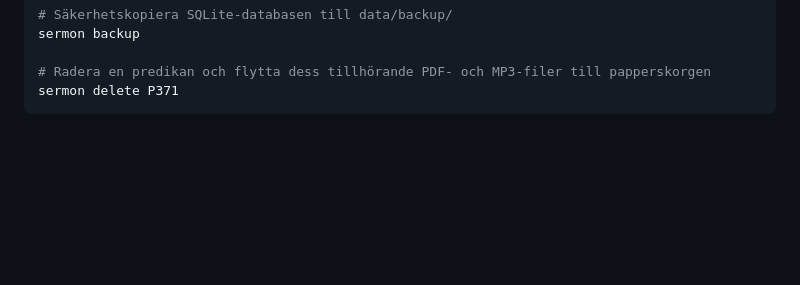
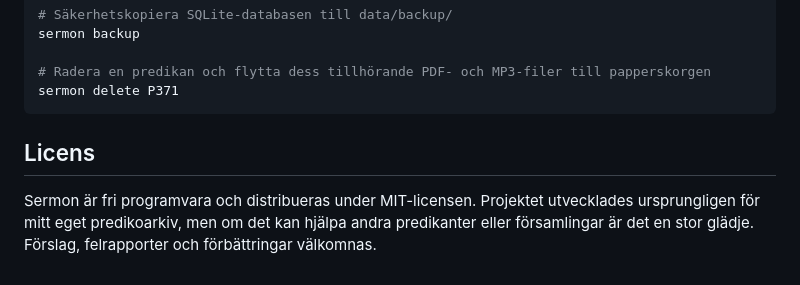
Before and after one commit to oskar-fornander/sermon, a Markdown page: README.md, the part around the change. GitHub-like rendering; blank space fills up the shorter version.

Commit message:
Add licence

````diff
--- a/README.md
+++ b/README.md
@@ -214,3 +214,7 @@ sermon backup
 # Radera en predikan och flytta dess tillhörande PDF- och MP3-filer till papperskorgen
 sermon delete P371
 ```
+
+## Licens
+
+Sermon är fri programvara och distribueras under MIT-licensen. Projektet utvecklades ursprungligen för mitt eget predikoarkiv, men om det kan hjälpa andra predikanter eller församlingar är det en stor glädje. Förslag, felrapporter och förbättringar välkomnas.
````
